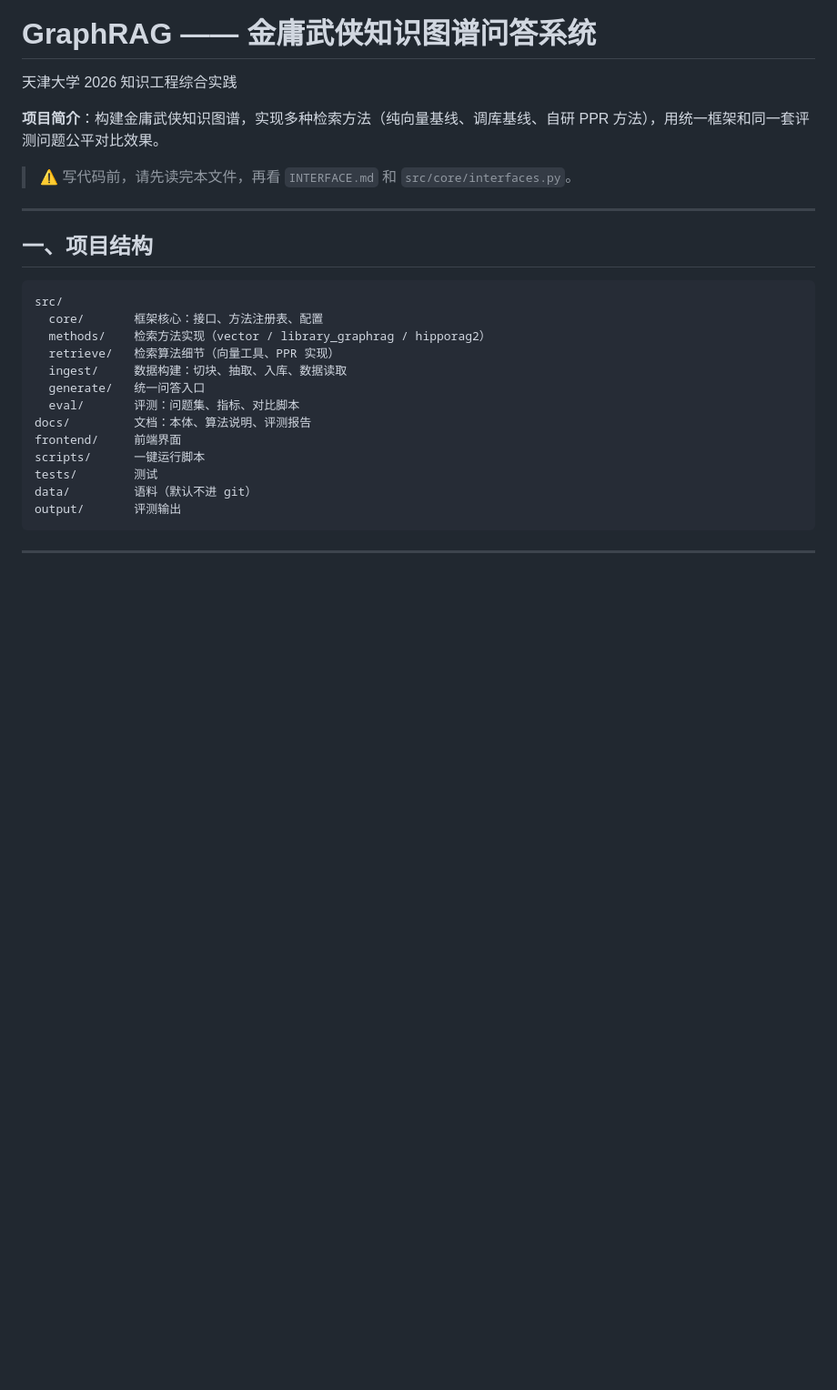
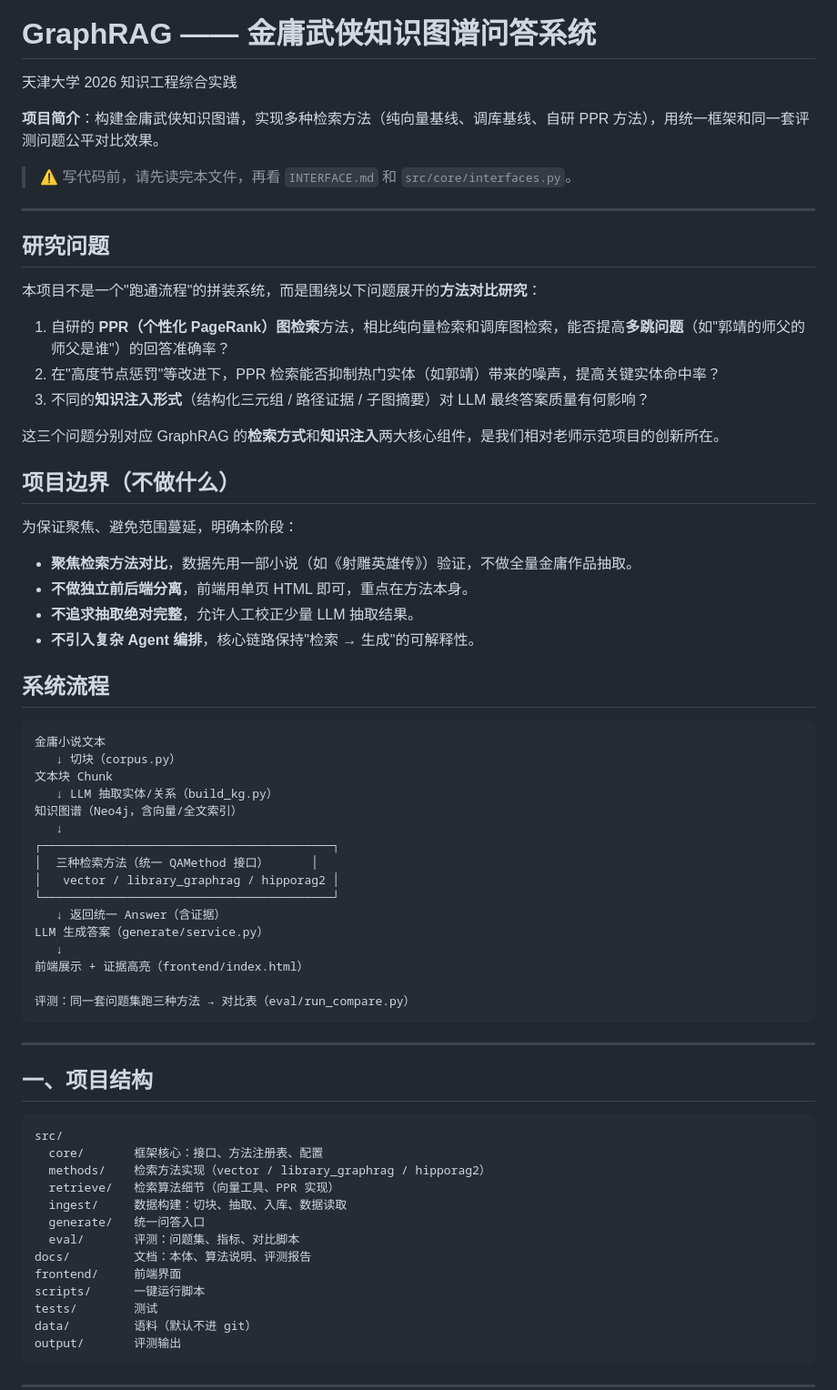
Before and after one commit to Metal-jin/GraphRAG, a Markdown page: README.md, the part around one of its changes. Shown at 91% size. GitHub-like rendering; blank space fills up the shorter version.

Commit message:
README 补充研究问题、项目边界、系统流程、评测方案和数据诚实性声明

````diff
--- a/README.md
+++ b/README.md
@@ -5,6 +5,48 @@
 **项目简介**：构建金庸武侠知识图谱，实现多种检索方法（纯向量基线、调库基线、自研 PPR 方法），用统一框架和同一套评测问题公平对比效果。
 
 > ⚠️ 写代码前，请先读完本文件，再看 `INTERFACE.md` 和 `src/core/interfaces.py`。
+
+---
+
+## 研究问题
+
+本项目不是一个"跑通流程"的拼装系统，而是围绕以下问题展开的**方法对比研究**：
+
+1. 自研的 **PPR（个性化 PageRank）图检索**方法，相比纯向量检索和调库图检索，能否提高**多跳问题**（如"郭靖的师父的师父是谁"）的回答准确率？
+2. 在"高度节点惩罚"等改进下，PPR 检索能否抑制热门实体（如郭靖）带来的噪声，提高关键实体命中率？
+3. 不同的**知识注入形式**（结构化三元组 / 路径证据 / 子图摘要）对 LLM 最终答案质量有何影响？
+
+这三个问题分别对应 GraphRAG 的**检索方式**和**知识注入**两大核心组件，是我们相对老师示范项目的创新所在。
+
+## 项目边界（不做什么）
+
+为保证聚焦、避免范围蔓延，明确本阶段：
+
+- **聚焦检索方法对比**，数据先用一部小说（如《射雕英雄传》）验证，不做全量金庸作品抽取。
+- **不做独立前后端分离**，前端用单页 HTML 即可，重点在方法本身。
+- **不追求抽取绝对完整**，允许人工校正少量 LLM 抽取结果。
+- **不引入复杂 Agent 编排**，核心链路保持"检索 → 生成"的可解释性。
+
+## 系统流程
+
+```
+金庸小说文本
+   ↓ 切块（corpus.py）
+文本块 Chunk
+   ↓ LLM 抽取实体/关系（build_kg.py）
+知识图谱（Neo4j，含向量/全文索引）
+   ↓
+┌─────────────────────────────────────────┐
+│  三种检索方法（统一 QAMethod 接口）      │
+│   vector / library_graphrag / hipporag2 │
+└─────────────────────────────────────────┘
+   ↓ 返回统一 Answer（含证据）
+LLM 生成答案（generate/service.py）
+   ↓
+前端展示 + 证据高亮（frontend/index.html）
+
+评测：同一套问题集跑三种方法 → 对比表（eval/run_compare.py）
+```
 
 ---
 
````
Also changed, not shown: other parts of README.md (+15 -1 lines).
